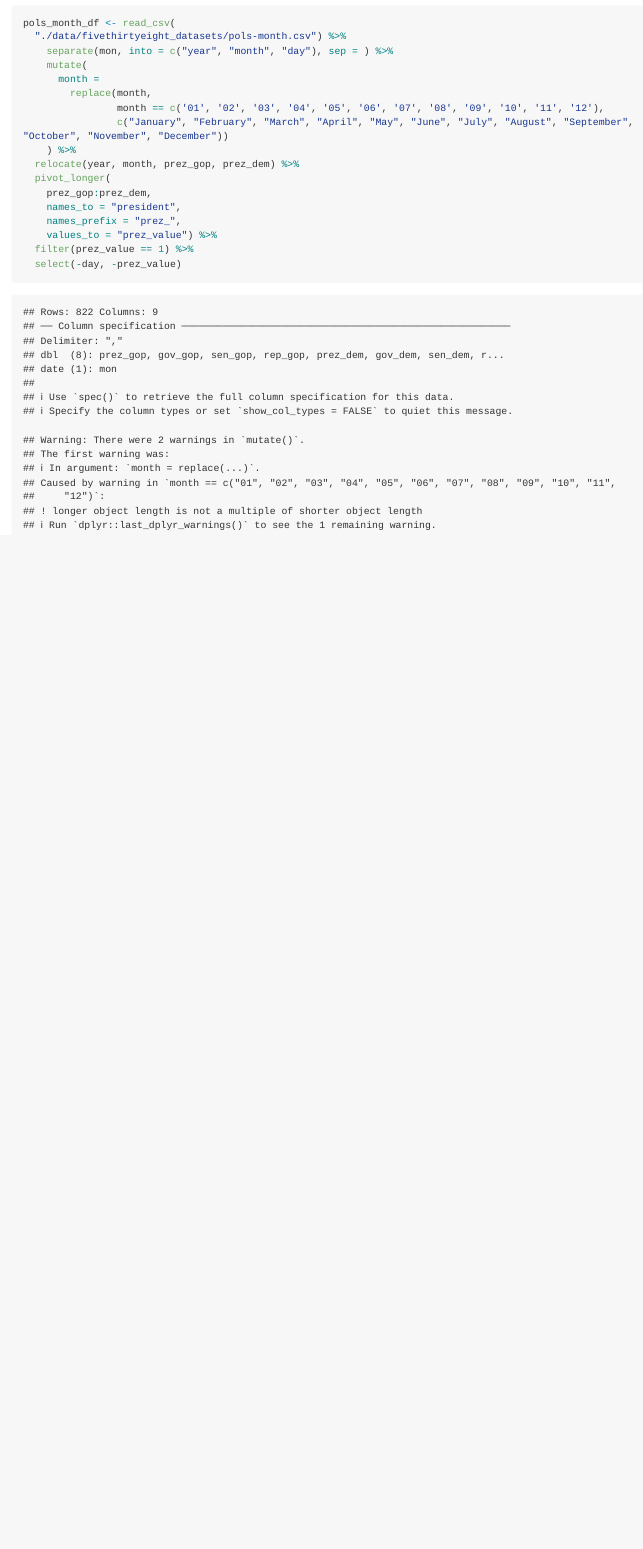
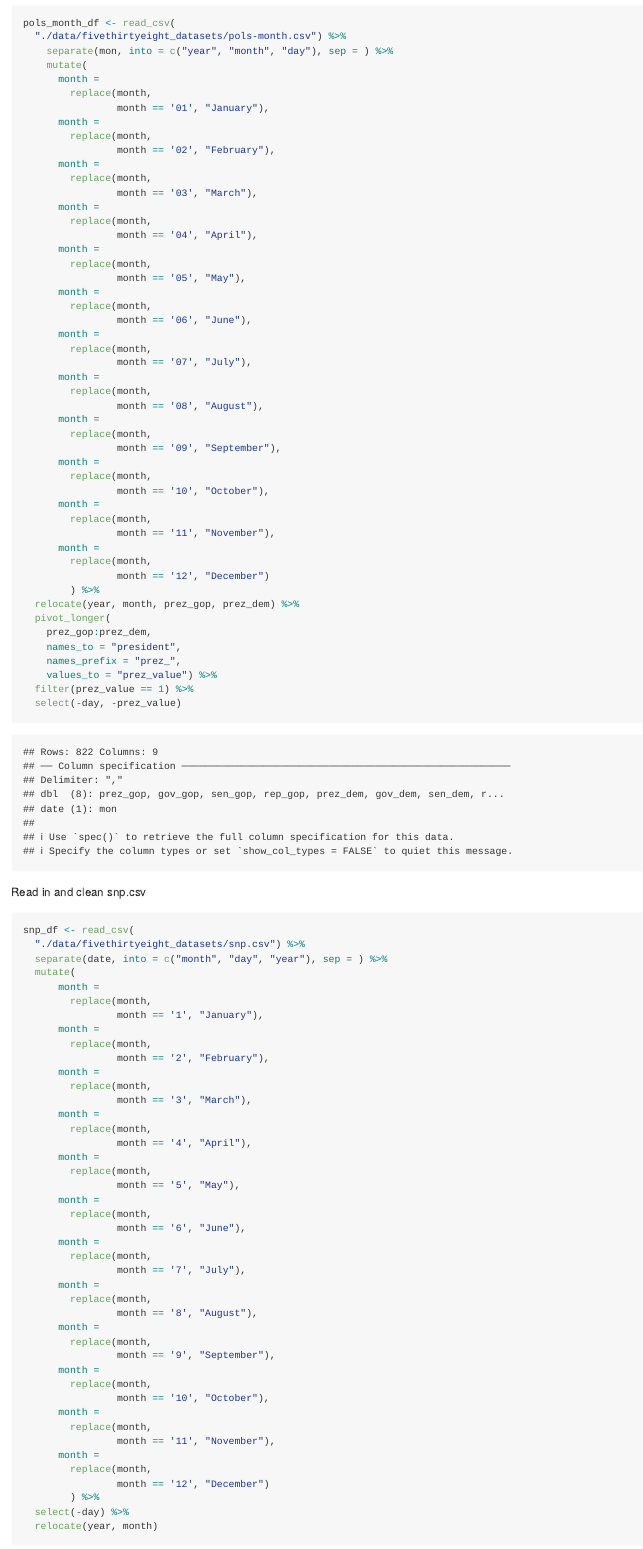
Before and after one commit to 12taor/p8105_hw2_rht2112, an R Markdown document (p8105_hw2_rht2112.Rmd): the page in a window 1100 px wide, from 3220 px down. Rendered offline with R 4.5, knitr and Pandoc, with nearby package versions; long lines of code are wrapped; column names are cleaned by a stand-in for the janitor package.

Commit message:
read in and clean snp.csv

````diff
--- a/p8105_hw2_rht2112.Rmd
+++ b/p8105_hw2_rht2112.Rmd
@@ -123,9 +123,41 @@ pols_month_df <- read_csv(
     mutate(
       month =
         replace(month,
-                month == c('01', '02', '03', '04', '05', '06', '07', '08', '09', '10', '11', '12'),
-                c("January", "February", "March", "April", "May", "June", "July", "August", "September", "October", "November", "December"))
-    ) %>%
+                month == '01', "January"),
+      month =
+        replace(month,
+                month == '02', "February"),
+      month =
+        replace(month,
+                month == '03', "March"),
+      month =
+        replace(month,
+                month == '04', "April"),
+      month =
+        replace(month,
+                month == '05', "May"),
+      month =
+        replace(month,
+                month == '06', "June"),
+      month =
+        replace(month,
+                month == '07', "July"),
+      month =
+        replace(month,
+                month == '08', "August"),
+      month =
+        replace(month,
+                month == '09', "September"),
+      month =
+        replace(month,
+                month == '10', "October"),
+      month =
+        replace(month,
+                month == '11', "November"),
+      month =
+        replace(month,
+                month == '12', "December")
+        ) %>%
   relocate(year, month, prez_gop, prez_dem) %>%
   pivot_longer(
     prez_gop:prez_dem,
@@ -136,3 +168,51 @@ pols_month_df <- read_csv(
   select(-day, -prez_value)
 
 ```
+
+Read in and clean snp.csv
+
+```{r}
+snp_df <- read_csv(
+  "./data/fivethirtyeight_datasets/snp.csv") %>%
+  separate(date, into = c("month", "day", "year"), sep = ) %>%
+  mutate(
+      month =
+        replace(month,
+                month == '1', "January"),
+      month =
+        replace(month,
+                month == '2', "February"),
+      month =
+        replace(month,
+                month == '3', "March"),
+      month =
+        replace(month,
+                month == '4', "April"),
+      month =
+        replace(month,
+                month == '5', "May"),
+      month =
+        replace(month,
+                month == '6', "June"),
+      month =
+        replace(month,
+                month == '7', "July"),
+      month =
+        replace(month,
+                month == '8', "August"),
+      month =
+        replace(month,
+                month == '9', "September"),
+      month =
+        replace(month,
+                month == '10', "October"),
+      month =
+        replace(month,
+                month == '11', "November"),
+      month =
+        replace(month,
+                month == '12', "December")
+        ) %>%
+  select(-day) %>%
+  relocate(year, month)
+```
````
Also changed, not shown: p8105_hw2_rht2112.md.
